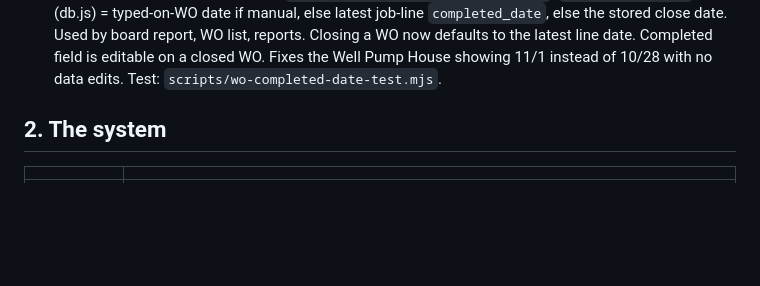
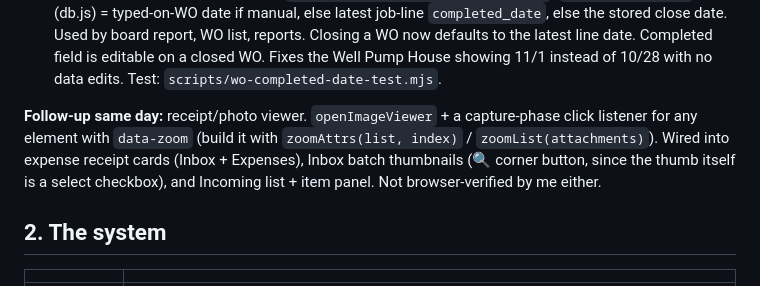
Before and after one commit to theebmg/camp-audit, a Markdown page: docs/HANDOFF.md, the part around the change. Rendered like a GitHub page; blank space fills up the shorter version.

Commit message:
Handoff: image viewer
Co-Authored-By: Claude Opus 5.5 <noreply@anthropic.com>

```diff
--- a/docs/HANDOFF.md
+++ b/docs/HANDOFF.md
@@ -57,6 +57,12 @@ no headless browser on the host. Ben should click through these before relying o
    Closing a WO now defaults to the latest line date. Completed field is editable on a closed
    WO. Fixes the Well Pump House showing 11/1 instead of 10/28 with no data edits.
    Test: `scripts/wo-completed-date-test.mjs`.
+
+**Follow-up same day:** receipt/photo viewer. `openImageViewer` + a capture-phase click
+listener for any element with `data-zoom` (build it with `zoomAttrs(list, index)` /
+`zoomList(attachments)`). Wired into expense receipt cards (Inbox + Expenses), Inbox batch
+thumbnails (🔍 corner button, since the thumb itself is a select checkbox), and Incoming
+list + item panel. Not browser-verified by me either.
 
 ## 2. The system
 
```
